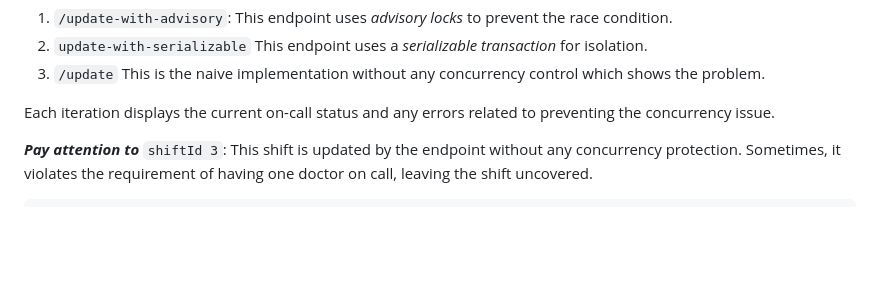
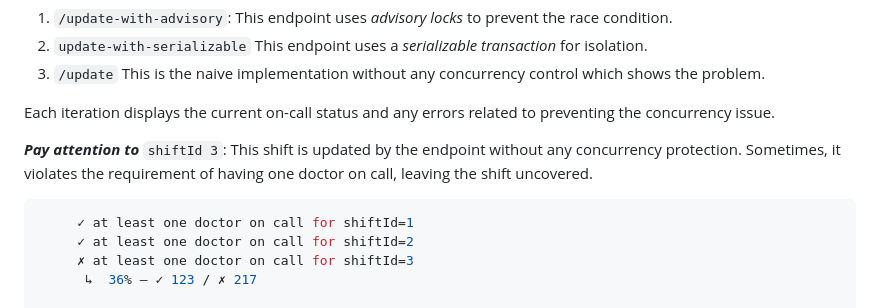
Before and after one commit to iamseki/dev-to, a Markdown page: apps/hospital-shifts/README.md, the part around the change. GitHub-like rendering; blank space fills up the shorter version.

Commit message:
chore: README hospital shifts

````diff
--- a/apps/hospital-shifts/README.md
+++ b/apps/hospital-shifts/README.md
@@ -40,6 +40,11 @@ Each iteration displays the current on-call status and any errors related to pre
 ***Pay attention to*** `shiftId 3`: This shift is updated by the endpoint without any concurrency protection. Sometimes, it violates the requirement of having one doctor on call, leaving the shift uncovered.
 
 ```sh
+     ✓ at least one doctor on call for shiftId=1
+     ✓ at least one doctor on call for shiftId=2
+     ✗ at least one doctor on call for shiftId=3
+      ↳  36% — ✓ 123 / ✗ 217
+
 ======== Iteration ID: 337 START ========
 ERRO[0005] Request failed: 500 - {"error":"pq: [AdvisoryLock] Cannot set on_call to FALSE. At least one doctor must be on call for this shiftId: 1"}
 ERRO[0005] Request failed: 500 - {"error":"pq: [SerializableIsolation] Cannot set on_call to FALSE. At least one doctor must be on call for this shiftId: 2"}
````
